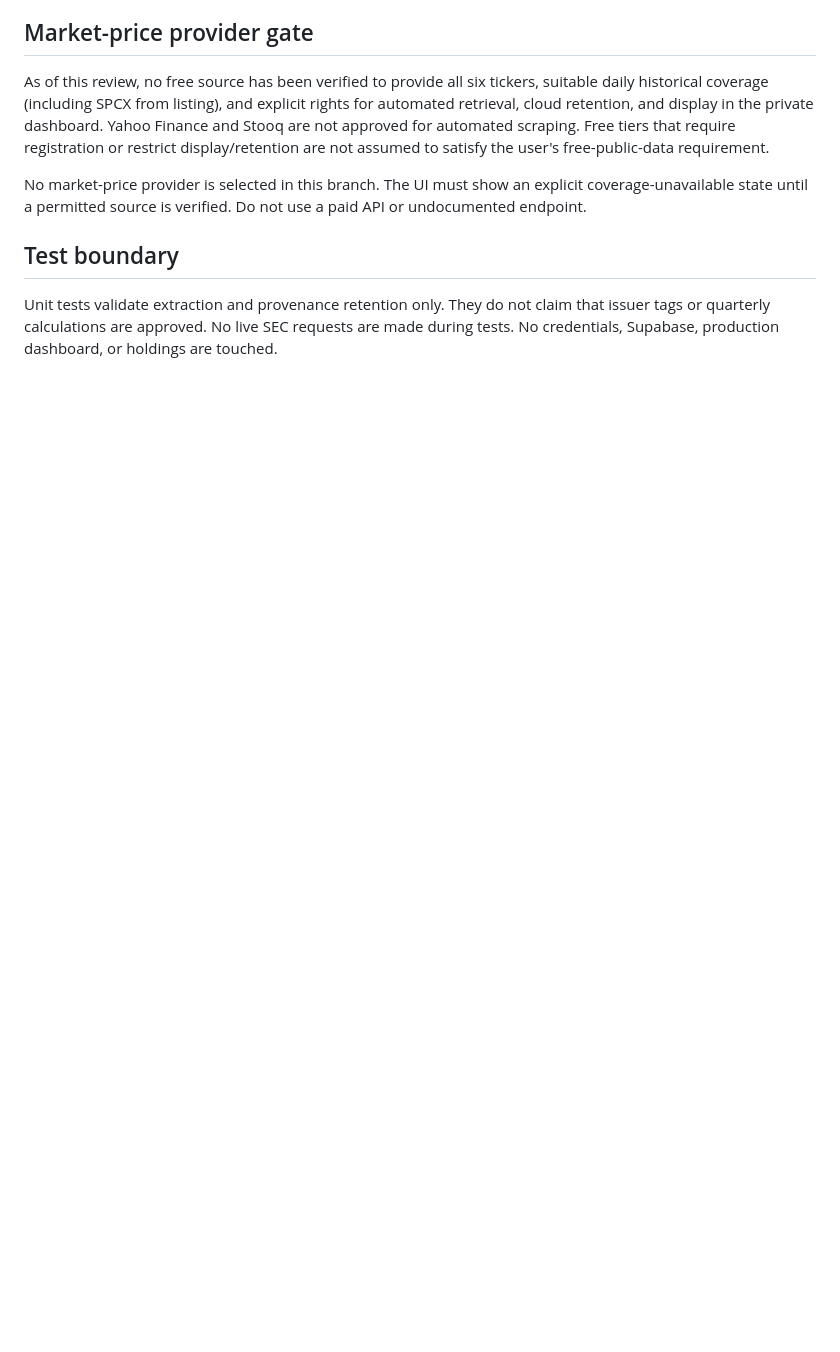
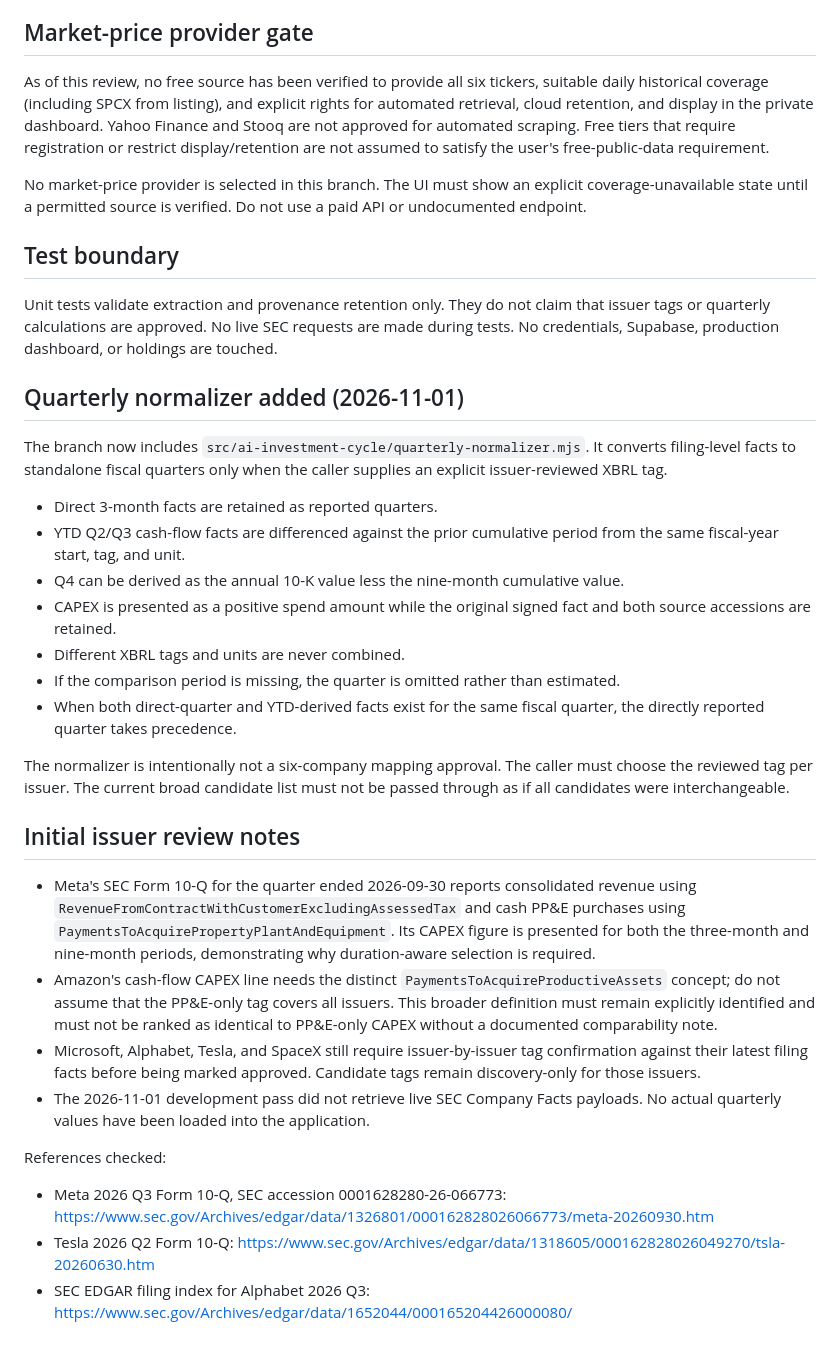
Before and after one commit to whsmac/investlab-dashboard, a Markdown page: docs/six-company-sec-ingestion.md, the part around the change. GitHub-like rendering; blank space fills up the shorter version.

Commit message:
Document quarterly normalization and issuer mapping review

```diff
--- a/docs/six-company-sec-ingestion.md
+++ b/docs/six-company-sec-ingestion.md
@@ -57,3 +57,30 @@ No market-price provider is selected in this branch. The UI must show an explici
 ## Test boundary
 
 Unit tests validate extraction and provenance retention only. They do not claim that issuer tags or quarterly calculations are approved. No live SEC requests are made during tests. No credentials, Supabase, production dashboard, or holdings are touched.
+
+
+## Quarterly normalizer added (2026-11-01)
+
+The branch now includes `src/ai-investment-cycle/quarterly-normalizer.mjs`. It converts filing-level facts to standalone fiscal quarters only when the caller supplies an explicit issuer-reviewed XBRL tag.
+
+- Direct 3-month facts are retained as reported quarters.
+- YTD Q2/Q3 cash-flow facts are differenced against the prior cumulative period from the same fiscal-year start, tag, and unit.
+- Q4 can be derived as the annual 10-K value less the nine-month cumulative value.
+- CAPEX is presented as a positive spend amount while the original signed fact and both source accessions are retained.
+- Different XBRL tags and units are never combined.
+- If the comparison period is missing, the quarter is omitted rather than estimated.
+- When both direct-quarter and YTD-derived facts exist for the same fiscal quarter, the directly reported quarter takes precedence.
+
+The normalizer is intentionally not a six-company mapping approval. The caller must choose the reviewed tag per issuer. The current broad candidate list must not be passed through as if all candidates were interchangeable.
+
+## Initial issuer review notes
+
+- Meta's SEC Form 10-Q for the quarter ended 2026-09-30 reports consolidated revenue using `RevenueFromContractWithCustomerExcludingAssessedTax` and cash PP&E purchases using `PaymentsToAcquirePropertyPlantAndEquipment`. Its CAPEX figure is presented for both the three-month and nine-month periods, demonstrating why duration-aware selection is required.
+- Amazon's cash-flow CAPEX line needs the distinct `PaymentsToAcquireProductiveAssets` concept; do not assume that the PP&E-only tag covers all issuers. This broader definition must remain explicitly identified and must not be ranked as identical to PP&E-only CAPEX without a documented comparability note.
+- Microsoft, Alphabet, Tesla, and SpaceX still require issuer-by-issuer tag confirmation against their latest filing facts before being marked approved. Candidate tags remain discovery-only for those issuers.
+- The 2026-11-01 development pass did not retrieve live SEC Company Facts payloads. No actual quarterly values have been loaded into the application.
+
+References checked:
+- Meta 2026 Q3 Form 10-Q, SEC accession 0001628280-26-066773: https://www.sec.gov/Archives/edgar/data/1326801/000162828026066773/meta-20260930.htm
+- Tesla 2026 Q2 Form 10-Q: https://www.sec.gov/Archives/edgar/data/1318605/000162828026049270/tsla-20260630.htm
+- SEC EDGAR filing index for Alphabet 2026 Q3: https://www.sec.gov/Archives/edgar/data/1652044/000165204426000080/
```
